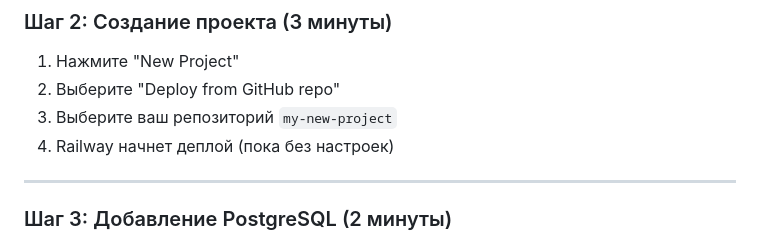
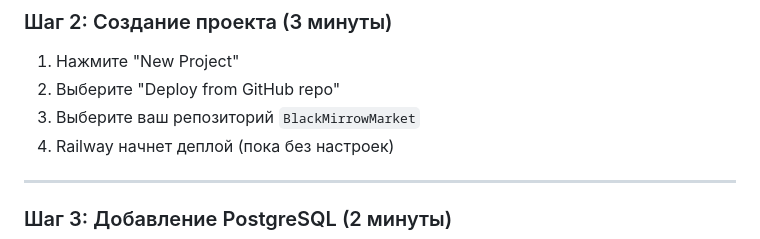
Before and after one commit to RustamRomanov/BlackMirrowMarket, a Markdown page: RAILWAY_QUICK_START.md, the part around the change. GitHub-like rendering.

```diff
--- a/RAILWAY_QUICK_START.md
+++ b/RAILWAY_QUICK_START.md
@@ -14,7 +14,7 @@
 
 1. Нажмите "New Project"
 2. Выберите "Deploy from GitHub repo"
-3. Выберите ваш репозиторий `my-new-project`
+3. Выберите ваш репозиторий `BlackMirrowMarket`
 4. Railway начнет деплой (пока без настроек)
 
 ---
```
Also changed, not shown: MANUAL_DEPLOY.md (+1 -1 lines).
